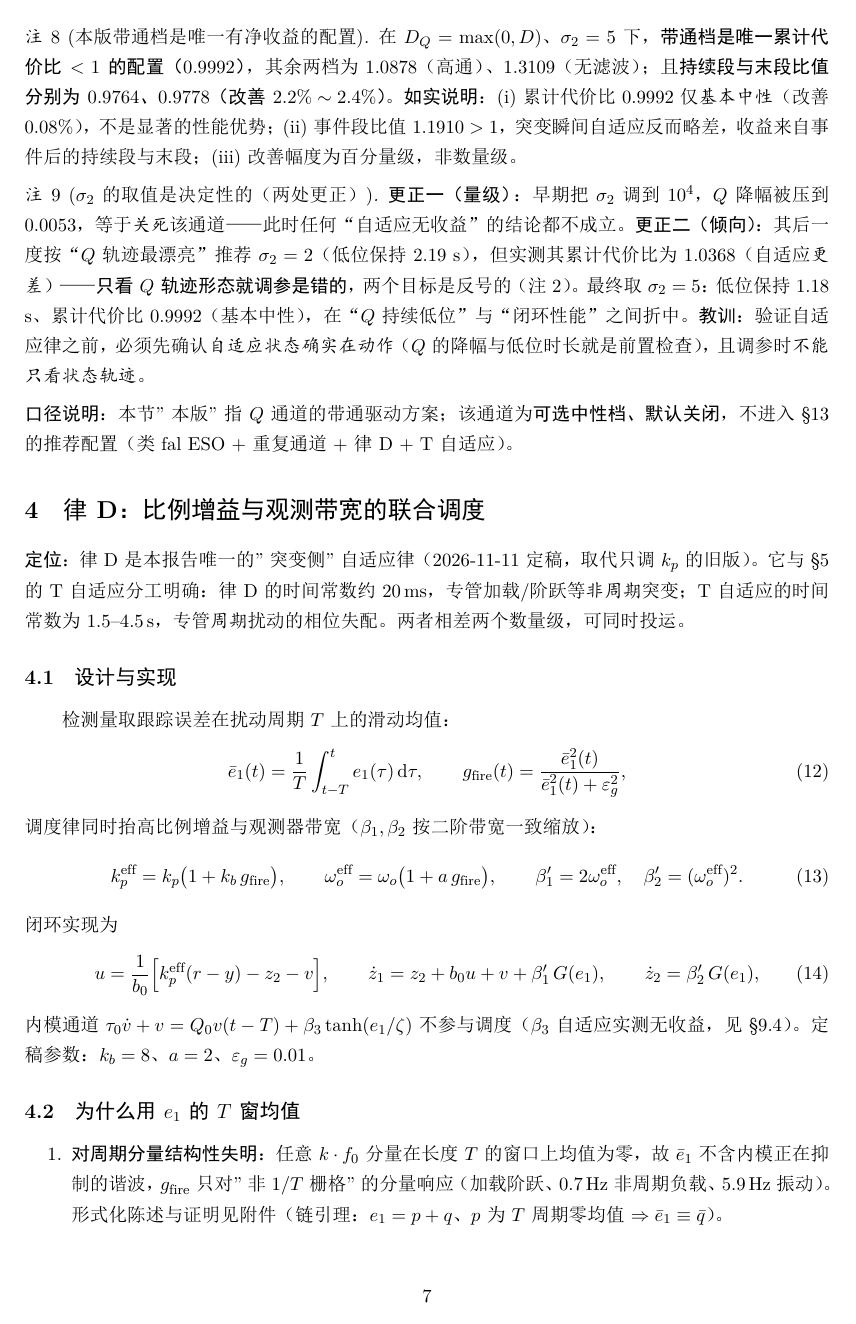
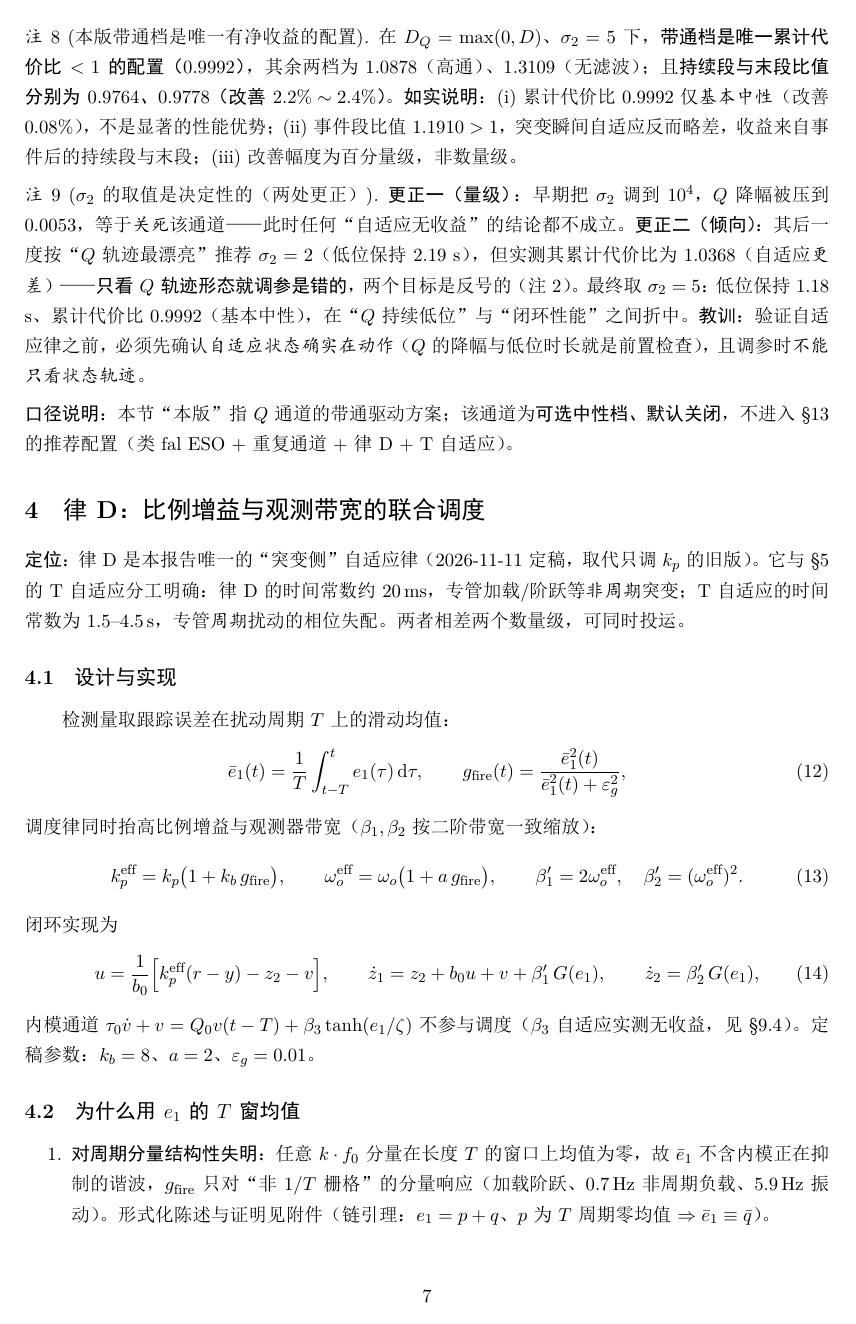
Before and after one commit to starfruitsz/RCESO, a LaTeX document (rcso_v3.tex): page 7 of 23. The pictures show the PDF file rcso_v3.pdf that the author committed with the source.

Commit message:
style(docs): 正文引号统一为中文引号（\texttt 内代码串保留 ASCII）

```diff
--- a/rcso_v3.tex
+++ b/rcso_v3.tex
@@ -62,7 +62,7 @@
 \noindent\textbf{数据纪律}：不需要的 \texttt{.npz} 及时删除；\texttt{*.npz} 由 \texttt{run\_inv\_wave*.py}
 重建，\textbf{不入库}；仓库只保留源码、报告、PDF/HTML、图与小 JSON，避免仓库膨胀。
 
-\noindent\fbox{\parbox{0.985\textwidth}{\small\textbf{版本纪律（铁律）}：本文档与仿真实现（\texttt{pmsm\_inv\_sim.py}）是\textbf{同一制品的两个视图}。任何一次对建模的\textbf{增补、修改或删改}，都必须在\textbf{同一次}同步进本文：新口径写入对应章节，\textbf{被替换的旧口径必须从正文中删除}——不得以"历史上"“曾经”等表述留在正文里，也不得让两套口径并存。\textbf{凡与本文正文不一致的口径不得用于答辩。}}}
+\noindent\fbox{\parbox{0.985\textwidth}{\small\textbf{版本纪律（铁律）}：本文档与仿真实现（\texttt{pmsm\_inv\_sim.py}）是\textbf{同一制品的两个视图}。任何一次对建模的\textbf{增补、修改或删改}，都必须在\textbf{同一次}同步进本文：新口径写入对应章节，\textbf{被替换的旧口径必须从正文中删除}——不得以“历史上”“曾经”等表述留在正文里，也不得让两套口径并存。\textbf{凡与本文正文不一致的口径不得用于答辩。}}}
 
 \vspace{1mm}
 \noindent\fbox{\parbox{0.985\textwidth}{\small\textbf{时序铁律（2026-11-12 按实现核对后修订）}：全部仿真与实现必须按三档时间尺度运行，不可混用：\textbf{(1) 被控对象数值积分步长} $\Delta t=2\,\mu$s；\textbf{(2) 电流环离散采样周期} $T_{si}=50\,\mu$s（$20$ kHz），闭环带宽 $f_{ci}=500$\,Hz；\textbf{(3) 转速环离散采样周期} $T_s=1$\,ms（$1$ kHz）。执行规则：机械与电气方程按 $\Delta t$ 积分；电流环每 $T_{si}$ 更新一次并零阶保持；转速环控制器（ESO、重复通道、律 D 门控、ESC 检测器）每 $T_s$ 更新一次并零阶保持。实现见 \texttt{pmsm\_inv\_sim.sim\_inv}；任何新结果必须同时标注三档周期与 $f_{ci}$。}}
@@ -78,7 +78,7 @@
 \end{equation}
 $d_{\mathrm{np}}$ 为 $0.7\,$Hz 非周期分量；$d_p$ 为周期 $T$ 的谐波簇
 $A[\sin\frac{2\pi t}{T}+0.4\sin\frac{6\pi t}{T}+0.2\sin\frac{10\pi t}{T}]$，$T=0.1\,$s（基波 $10\,$Hz）。
-\textbf{"灰箱"的含义}：$d$ 中只有 $d_p$ 可重构，其余全划入总扰动由观测器兜底——结构已知的部分显式重建，未知部分用有限带宽观测器覆盖。
+\textbf{“灰箱”的含义}：$d$ 中只有 $d_p$ 可重构，其余全划入总扰动由观测器兜底——结构已知的部分显式重建，未知部分用有限带宽观测器覆盖。
 \subsection{低通重复控制（内模）通道}
 \begin{equation}
   \tau\dot v+v = Q v(t-T)+\beta_3\st\!\Big(\frac{e_1}{\zeta}\Big)=:\chi,
@@ -136,7 +136,7 @@ T 自适应（周期侧） & 基波残余 $A$（\S\ref{sec:tes}） & $\delta$（
 \noindent\textbf{回路划分}：内模侧（$\ef\to Q\to$ 内模）与观测器内环共用 $\ef$ 与 $e_1$，不能分别证明、必须构造整体 Lyapunov 函数（归并见 §\ref{sec:uub}）；律 D 作用在 $k_p$ 与 $\omega_o$ 上，T 自适应作用在内模周期 $T$ 上，两者时间尺度相差两个数量级。
 % =====================================================================
 \section{自适应律（与实现逐条对应）}\label{sec:law}
-\noindent\textbf{口径提示}：本节（内模侧自适应律）的数值来自\textbf{一阶标幺对象的机理实验}，只用于说明律的结构与性质；\textbf{真实逆变器对象}的性能与结论见 §\ref{sec:pmsm}--§\ref{sec:tes-res}，两者数字不可混引。\textbf{$Q$ 通道只作可选中性档}（§\ref{sec:bpw-result}）——最终推荐配置为"类 fal ESO + 重复通道 + 律 D + T 自适应"，不含 $Q$ 与任何事件触发律。
+\noindent\textbf{口径提示}：本节（内模侧自适应律）的数值来自\textbf{一阶标幺对象的机理实验}，只用于说明律的结构与性质；\textbf{真实逆变器对象}的性能与结论见 §\ref{sec:pmsm}--§\ref{sec:tes-res}，两者数字不可混引。\textbf{$Q$ 通道只作可选中性档}（§\ref{sec:bpw-result}）——最终推荐配置为“类 fal ESO + 重复通道 + 律 D + T 自适应”，不含 $Q$ 与任何事件触发律。
 % =====================================================================
 \subsection{辅助滤波与归一化基准（新定义）}\label{sec:aux}
 辅助滤波给出归一化基准 $E_o$：取 $e_f^2$ 在最近一个扰动周期 $T$ 上的均值 $E_o(t)=\frac1T\int_{t-T}^{t}e_f^{2}(\tau)\,\mathrm d\tau$（实现为 \texttt{eo\_def="meansq"}）。归一化的对象因此是\emph{当前能量相对其周期均值}，而不是相对一个固定常数；$\varepsilon$ 只作分母下限（本设计 $\varepsilon=6.5$，必须是真实尺度，取 $10^{-6}$ 会让归一化损失分辨力）。
@@ -291,12 +288,12 @@ $\max(0,D_Q)$ & $1.2788$ & $1.0937$ & $0.9716$ & $1.0254$ & $0.6519$ \\
 \textbf{教训}：验证自适应律之前，必须先确认\emph{自适应状态确实在动作}（$Q$ 的降幅与低位时长就是前置检查），且调参时\emph{不能只看状态轨迹}。
 \end{remark}
 
-\noindent\textbf{口径说明}：本节"本版"指 $Q$ 通道的带通驱动方案；该通道为\textbf{可选中性档、默认关闭}，不进入 §\ref{sec:concl} 的推荐配置（类 fal ESO + 重复通道 + 律 D + T 自适应）。
+\noindent\textbf{口径说明}：本节“本版”指 $Q$ 通道的带通驱动方案；该通道为\textbf{可选中性档、默认关闭}，不进入 §\ref{sec:concl} 的推荐配置（类 fal ESO + 重复通道 + 律 D + T 自适应）。
 
 % =====================================================================
 \section{律 D：比例增益与观测带宽的联合调度}\label{sec:lawd}
 % =====================================================================
-\noindent\textbf{定位}：律 D 是本报告唯一的"突变侧"自适应律（2026-11-11 定稿，取代只调 $k_p$ 的旧版）。
+\noindent\textbf{定位}：律 D 是本报告唯一的“突变侧”自适应律（2026-11-11 定稿，取代只调 $k_p$ 的旧版）。
 它与 §\ref{sec:tes} 的 T 自适应分工明确：律 D 的时间常数约 $20$\,ms，专管加载/阶跃等\emph{非周期}突变；
 T 自适应的时间常数为 $1.5$--$4.5$\,s，专管\emph{周期}扰动的相位失配。两者相差两个数量级，可同时投运。
 
@@ -327,17 +324,17 @@ u=\frac{1}{b_0}\Bigl[k_p^{\rm eff}(r-y)-z_2-v\Bigr],\qquad
 \subsection{为什么用 $e_1$ 的 $T$ 窗均值}\label{sec:lawd-why}
 \begin{enumerate}
   \item \textbf{对周期分量结构性失明}：任意 $k\cdot f_0$ 分量在长度 $T$ 的窗口上均值为零，故 $\bar e_1$ 不含内模正在抑制的谐波，
-        $g_{\rm fire}$ 只对"非 $1/T$ 栅格"的分量响应（加载阶跃、$0.7$\,Hz 非周期负载、$5.9$\,Hz 振动）。
+        $g_{\rm fire}$ 只对“非 $1/T$ 栅格”的分量响应（加载阶跃、$0.7$\,Hz 非周期负载、$5.9$\,Hz 振动）。
         形式化陈述与证明见附件（链引理：$e_1=p+q$、$p$ 为 $T$ 周期零均值 $\Rightarrow \bar e_1\equiv\bar q$）。
   \item \textbf{空载段逐位退回定稿}：无周期、无非周期扰动时 $\bar e_1\equiv0$、$g_{\rm fire}\equiv0$，
         于是 $k_p^{\rm eff}\equiv k_p$、$\omega_o^{\rm eff}\equiv\omega_o$——不放大噪声本底。
-        这是"仅提 $k_p$"的旧方案做不到的（旧方案全局生效，必然抬高噪声）。
+        这是“仅提 $k_p$”的旧方案做不到的（旧方案全局生效，必然抬高噪声）。
   \item \textbf{零额外传感}：检测量只用到控制律已有的 $e_1$，不需要负载观测器或外部事件信号。
 \end{enumerate}
 \begin{remark}[检测器的真实工作区间]\label{rem:lawd-range}
 $g_{\rm fire}$ 同时对 $0.7$\,Hz 非周期负载、$5.9$\,Hz 振动与加载阶跃响应（均不在 $1/T$ 栅格上），
-故它并非"只在突变瞬间动作"，而是"非周期误差越大、增益越高"的连续调度：空载段 $g\equiv0$（逐位退回定稿），
-加载后 $g$ 持续非零。稳态段的这部分增益正是"稳态段同时改善"的来源；
+故它并非“只在突变瞬间动作”，而是“非周期误差越大、增益越高”的连续调度：空载段 $g\equiv0$（逐位退回定稿），
+加载后 $g$ 持续非零。稳态段的这部分增益正是“稳态段同时改善”的来源；
 也说明 $\varepsilon_g$ 的工作点落在检测器拐点上，必须按对象实际非周期误差水平标定（对比见实验记录 2026-11-11 §10.4--10.5）。
 \end{remark}
 \begin{remark}[为何不把 $\phi$ 压缩放在检测器前]\label{rem:lawd-phi}
@@ -386,7 +383,7 @@ A[k]=\sqrt{\frac{1}{N_T}\sum_{i=0}^{N_T-1}y_{\rm bp}^{2}[k-i]},\qquad N_T=\frac{
 \label{eq:tes-amp}
 \end{equation}
 \begin{remark}[$A$ 只能做目标，不能做调度量]\label{rem:tes-amp}
-$A$ 的物理含义是"内模频段内尚未被抑制的残余"，与抑制质量成反比，故只能作\emph{最小化}目标。
+$A$ 的物理含义是“内模频段内尚未被抑制的残余”，与抑制质量成反比，故只能作\emph{最小化}目标。
 实测用它调度 $\beta_3$ 会使空载噪声上升 $11\%\sim55\%$、加载跌落反而加深：$A$ 小恰是控制有效的\emph{结果}，
 用它降增益等于把残余顶在参考值上。
 \end{remark}
@@ -423,7 +420,7 @@ $2\kappa A^{*}\sigma|\hat\delta-\delta^{*}|\gtrsim\eta_A$。实测 $\kappa\sim20
 \end{itemize}
 \begin{remark}[与律 D 的时间尺度分离]\label{rem:tes-lawd}
 ESC 的更新周期 $NP_d=4.5$\,s，律 D 的门控时间常数约 $20$\,ms，二者相差两个数量级以上：
-律 D 在 ESC 的一个更新周期内已完成多次动作，ESC 看到的 $A$ 是"律 D 稳定后"的残余。
+律 D 在 ESC 的一个更新周期内已完成多次动作，ESC 看到的 $A$ 是“律 D 稳定后”的残余。
 故两者在频域上互不干扰，§\ref{sec:tes-res} 的实测即两者同时开启。
 \end{remark}
 
@@ -495,7 +492,7 @@ I_k\approx2\kappa A^{*}\,(\hat\delta_k-\delta^{*})\,\Delta ,
 
 \section{可证结论：驱动有界性与名义闭环 UUB}\label{sec:stab}
 \subsection{结构前提：驱动有界性}\label{sec:newpremise}
-本版驱动 $D=w_f-w_l$（\eqref{eq:bpw}）是\emph{带通}，其"非负 / 周期零均值"均不成立，故不能沿用旧放缩。下面两条引理给出对本版驱动直接成立的前提，\textbf{证明只用到 $\phi$ 的 $1$-Lipschitz 性与滤波核为凸组合}，与驱动的符号结构无关。
+本版驱动 $D=w_f-w_l$（\eqref{eq:bpw}）是\emph{带通}，其“非负 / 周期零均值”均不成立，故不能沿用旧放缩。下面两条引理给出对本版驱动直接成立的前提，\textbf{证明只用到 $\phi$ 的 $1$-Lipschitz 性与滤波核为凸组合}，与驱动的符号结构无关。
 \begin{lemma}[零均值带通驱动的有界性]\label{lem:Dbound}
 设 $M_t:=\sup_{s\le t}\ef^{2}(s)<\infty$、$\varepsilon>0$、$c>0$、$\tau_f^{w},\tau_l^{w}>0$，实参取零均值形式 \eqref{eq:phi-x}。则
 \begin{equation}
@@ -514,7 +511,7 @@ I_k\approx2\kappa A^{*}\,(\hat\delta_k-\delta^{*})\,\Delta ,
 \textbf{(ii) 平衡点回到可用区}：恒正实参使 $w$ 恒正、$\overline{D}>0$，$Q$ 被单向压到底（实测动作仅 $\pm1.5\times10^{-4}$）；零均值实参使 $\overline{D}\approx0$，$Q$ 的平衡点回到 $1$ 附近，$Q$ 才具备调节能力。
 \end{remark}
 \begin{remark}[闭环一致有界性的归并与仍开放的问题]\label{rem:robust}
-\textbf{(已归并)} 名义闭环的 UUB 与"含 $Q$ 与律 D（$k_p,\omega_o$）调度"的推论见 §\ref{sec:uub}：$v$ 通道自持有界（界 $\beta_3/(1-Q_0)$，与 $e_1$ 大小无关），
+\textbf{(已归并)} 名义闭环的 UUB 与“含 $Q$ 与律 D（$k_p,\omega_o$）调度”的推论见 §\ref{sec:uub}：$v$ 通道自持有界（界 $\beta_3/(1-Q_0)$，与 $e_1$ 大小无关），
 ESO 误差与跟踪误差的界显式依赖 $(\beta_3,Q_0,\omega_o,k_p,b,b_0,H)$；且因 $g\in[0,1)$、$\kappa\ge0$ 使增益只增不减，\textbf{名义界即调度闭环的界}。
 \textbf{(仍开放)} (i) 随机噪声（电流/负载噪声）不属该确定性框架，其定量影响由敏感性一节单独量化；
 (ii) 三个界都是\emph{保守上界}（与仿真实测相差 $10^{2}\sim10^{5}$ 倍），收紧界需更强的结构信息。
@@ -531,7 +528,7 @@ $|Q_0v(t-T)+\beta_3\tanh(e_1/\zeta)|\le Q_0\bar V+\beta_3$（$\bar V:=\sup_{[t-T
 \limsup_{t\to\infty}|v(t)|\le\bar v:=\frac{\beta_3}{1-Q_0}.
 \label{eq:uub-v}
 \end{equation}
-\emph{关键}：该界\textbf{与 $e_1$ 的大小无关}（因 $\tanh$ 有界），故 $v$ 通道"自持"，不构成代数环。
+\emph{关键}：该界\textbf{与 $e_1$ 的大小无关}（因 $\tanh$ 有界），故 $v$ 通道“自持”，不构成代数环。
 
 \noindent\textbf{引理 2（ESO 误差 UUB）}：ESO 误差动态为 $\dot e_1=-2\omega_o e_1+e_2-v$、$\dot e_2=-\omega_o^{2}e_1+h$。
 取尺度化坐标 $\xi=[e_1,\ e_2/\omega_o]^{\!\top}$，则 $\dot\xi=\omega_o A_0\xi+w_d$，
@@ -559,7 +556,7 @@ $\sigma\dot\sigma\le-\frac{bk_p}{b_0}\sigma^{2}+|\sigma|\bigl(|d|+\frac{b}{b_0}(
 \noindent\textbf{推论（含 $Q$ 与律 D 调度）}：$g=\bar e_1^{2}/(\bar e_1^{2}+\varepsilon_g^{2})\in[0,1)$ 由构造保证，$k_b,a\ge0$，
 故 $k_p^{\rm eff}=k_p(1+k_b g)\ge k_p$、$\omega_o^{\rm eff}=\omega_o(1+a g)\ge\omega_o$；
 式 \eqref{eq:uub-eso}\eqref{eq:uub-track} 的界对 $(\omega_o,k_p)$ \textbf{单调不增}，故\emph{名义界即调度闭环的界}：
-\textbf{调度可证地不放大一致最终界}。这与"调度放大噪声本底"的仿真事实不矛盾——噪声不在本确定性框架内，由敏感性一节单独量化。
+\textbf{调度可证地不放大一致最终界}。这与“调度放大噪声本底”的仿真事实不矛盾——噪声不在本确定性框架内，由敏感性一节单独量化。
 \section{数值验证（沿真实轨迹逐条核对）}\label{sec:verify}
 % =====================================================================
 轨迹来源：\texttt{nk\_trace.npz}（本版带通律，$\gamma=3$、$\sigma_1^{\mathrm{code}}=10^{5}$、$\sigma_2=5$、$\mu=0.03$、$q'_{\max}=1.0$、$\tau'\in[0.2,5]$，$c_1=c_2=0$（\emph{本档未启用 $\phi$ 压缩与驱动死区}）、$\varepsilon=6.5$、$\Delta t=2\times10^{-5}$ s，$5\times10^{5}$ 步）。
@@ -672,7 +669,7 @@ kb8/de.005 & $-358.5$ & $2$ & $38.0$ & $30.10$ & $8.06$\\
 门控形状 $g^p$（$p=2,3$）也救不了电流——kb4\_p3 与无自适应几乎重合，kb4\_p2 的跌落反而加深到 $-404$\,rpm。\emph{尖门控省不了电流}。
 
 \subsection{二维细扫：$a\times k_b$（电流约束下）}\label{sec:lawd-2d}
-既然电流约束封死了"仅提 $k_p$"的收益，就把 ESO 带宽一并纳入调度，在 $|i_q|\le6.31$\,A 下细扫：
+既然电流约束封死了“仅提 $k_p$”的收益，就把 ESO 带宽一并纳入调度，在 $|i_q|\le6.31$\,A 下细扫：
 \begin{center}\footnotesize
 \begin{tabular}{@{}lccccc@{}}
 \toprule
@@ -716,9 +713,9 @@ $|i_q|$ 由 $6.72$\,A 升到 $7.25$\,A；$b=3$ 时 RMS 反而退化到 $40.4$、
 
 \subsection{机理}\label{sec:lawd-mech}
 抬高 ESO 带宽 $\Rightarrow$ 扰动估计更快 $\Rightarrow$ 更早出力；因此\textbf{同样的瞬态改善只需更小的电流}。
-这解释了为什么"仅提 $k_p$"会把电流顶到 $7.11$\,A，而"$k_p+\omega_o$ 一起提"能压回额定 $6.31$\,A：
-前者靠反馈硬顶，后者靠估计前移。900 rpm 上甚至出现"瞬态更好、电流更小"（$5.89\to5.53$\,A）的双赢，
-这正是"用信息（$T$ 窗均值）而不是用增益"的收益。
+这解释了为什么“仅提 $k_p$”会把电流顶到 $7.11$\,A，而“$k_p+\omega_o$ 一起提”能压回额定 $6.31$\,A：
+前者靠反馈硬顶，后者靠估计前移。900 rpm 上甚至出现“瞬态更好、电流更小”（$5.89\to5.53$\,A）的双赢，
+这正是“用信息（$T$ 窗均值）而不是用增益”的收益。
 
 % =====================================================================
 \section{T 自适应实测}\label{sec:tes-res}
@@ -802,7 +799,7 @@ $A$ & 0.00926 & 0.00691 & $\mathbf{0.00625}$ & 0.00677 & 0.00789 & 0.00983 & 0.0
 \end{tabular}
 \end{center}
 $A$ 最小在 $-8\%$，与命题~\ref{prop:tes-phase} 的 $-8.9\%$ 差 $0.9$ 个百分点 $\Rightarrow$ \textbf{前馈系数 $k\approx1$ 无需修正}；
-宽带 RMS 最小在 $-5\%\sim-6\%$（$A$ 只含基波，RMS 含 $5.9$\,Hz 与噪声）。上一轮"理论过补偿"的说法作废，那是 ESC 沿 RMS 谷漂移造成的假象。
+宽带 RMS 最小在 $-5\%\sim-6\%$（$A$ 只含基波，RMS 含 $5.9$\,Hz 与噪声）。上一轮“理论过补偿”的说法作废，那是 ESC 沿 RMS 谷漂移造成的假象。
 
 \textbf{(2) 前馈重置}（$600\to300$\,rpm，$30$--$40$\,s）：
 \begin{center}\footnotesize
@@ -844,11 +841,11 @@ ESC（不冻结） & $-13.0\%$ & 0.00513 & $23.08$\\
 \section{适用范围之外（如实披露）}\label{sec:limit}
 % =====================================================================
 \subsection{复位型律 F 已作废（2026-11-12）}\label{sec:no-lawf}
-本报告 v4.0 及以前版本含"状态复位律 F"（F-A 前馈 oracle、F-B 记忆失配 $D_m+g$ 触发、反相复位 $\alpha=-1$）。
+本报告 v4.0 及以前版本含“状态复位律 F”（F-A 前馈 oracle、F-B 记忆失配 $D_m+g$ 触发、反相复位 $\alpha=-1$）。
 该路线\textbf{整体撤除}，不再作为正文结论。理由是它在时间尺度上不成立：
 \begin{enumerate}
   \item \textbf{回声只活一拍}：$\tau_0=20$\,ms 的记忆以 $1$\,ms 一拍向新误差靠拢，一个周期（$100$\,ms）内旧记忆被改写
-        $1-0.951^{100}\approx99.3\%$；而任何"检测--复位"至少需要 $0.5$--$1$ 个周期做判定。
+        $1-0.951^{100}\approx99.3\%$；而任何“检测--复位”至少需要 $0.5$--$1$ 个周期做判定。
   \item \textbf{oracle 上界也很低}：事件时刻精确已知（零延迟）时，首周期回声的可见度上界只有 $1.82$ 倍，延迟 $10$\,ms 收益即归零。
   \item \textbf{判据在真实对象上不可分}：包络比值判据在事件期只到 $1.32$（与加载段 $1.3\sim1.5$ 重叠）；
         记忆失配判据可触发但依赖阈值与相位精度；反相事件需 $\alpha=-1$ 的方向判别，未证明、未接入。
@@ -872,7 +869,7 @@ ESC（不冻结） & $-13.0\%$ & 0.00513 & $23.08$\\
 \item[(P3)] 未建模电流限幅：$|i_q|$ 为事后核对（额定 $6.31$\,A、驱动器峰值 $21$\,A）；$f_{ci}\le1$\,kHz 的失稳幅度只作定性参考。
 \item[(P4)] 律 D 的 UUB 证明建立在类 fal 的线性化扇区上；随机噪声不在确定性框架内，其定量影响由仿真单独给出。
 \item[(P5)] T 自适应的稳定性只在准静态（转速缓变）下成立：换速瞬态 $|\dot T|$ 可短时超过 $\mu_{\max}=1-Q^{2}=0.0396$，
-      靠冻结判据与"解对 $T$ 连续依赖"兜底，未给出瞬态期间的定量界。
+      靠冻结判据与“解对 $T$ 连续依赖”兜底，未给出瞬态期间的定量界。
 \item[(P6)] 台架：$k_b,a,\varepsilon_g$ 与 $\Delta,\sigma$ 的工程余量需在真实驱动器上复测；本文全部为仿真。
 \item[(P7)] $\varepsilon_g$ 的工作点落在检测器拐点上（不同取值的对比见实验记录 2026-11-11 §10.4--10.5），需按实际非周期误差水平标定。
 \item[(P8)] \textbf{种子数}：§\ref{sec:lawd-res}--§\ref{sec:tes-res} 的全部数字为单种子（20261018）；8 种子均值$\pm$方差尚未出（见 §\ref{sec:handoff} 未完成清单）。
@@ -931,7 +928,7 @@ T 自适应 & 修正范围 / 步长 / 抖动 & $\delta_{\max}$ / $\sigma$ / $\De
 \section{结论}\label{sec:concl}
 % =====================================================================
 \begin{enumerate}
-  \item \textbf{结构}：真实对象上为"低通重复通道（内模）+ 灰箱 ESO + 律 D + T 自适应"。
+  \item \textbf{结构}：真实对象上为“低通重复通道（内模）+ 灰箱 ESO + 律 D + T 自适应”。
         三条回路共用 $e_f=\tau\dot v$ 或 $e_1$，不能分别证明，必须整体处理。
   \item \textbf{律 D（改良版）}：检测量取 $e_1$ 的 $T$ 窗均值，对任何 $k f_0$ 分量结构性失明，故只对非周期事件响应，且空载段逐位退回定稿。
         在电流约束 $|i_q|\le6.31$\,A 下，$k_p$ 与 $\omega_o$ 联合调度（$k_b=8,a=2$）在 600 rpm 给出
@@ -996,7 +993,7 @@ T 自适应 & 修正范围 / 步长 / 抖动 & $\delta_{\max}$ / $\sigma$ / $\De
   \item \textbf{对象铁律}：新数值只能来自 \texttt{pmsm\_inv\_sim}；旧一阶/降阶对象的结果不得引用。
   \item \textbf{版本纪律}：新旧口径不得并存；换口径必须同步删旧数。
   \item \textbf{律 D 定稿}：$k_b=8$、$a=2$、$\varepsilon_g=0.01$；$\beta_3$ 不调度（$b=0$）。
-  \item \textbf{T 自适应定稿}：$\Delta=0.5\%$、$\sigma=1\%$、$P_d=1.5$\,s、$N=3$、$\hat\delta_0=-14.3\%$；换速必须走"冻结 + 前馈重置"。
+  \item \textbf{T 自适应定稿}：$\Delta=0.5\%$、$\sigma=1\%$、$P_d=1.5$\,s、$N=3$、$\hat\delta_0=-14.3\%$；换速必须走“冻结 + 前馈重置”。
   \item \textbf{律 F 作废}：不得再引入复位型触发律或回声抑制结论；相关脚本只作历史证据。
   \item 出图只输出 PNG；\texttt{includegraphics} 指向 PNG。
 \end{itemize}
```
Also changed, not shown: rcso_v3.pdf, rcso_v3.tex (7 more changed lines), 1 other file.
